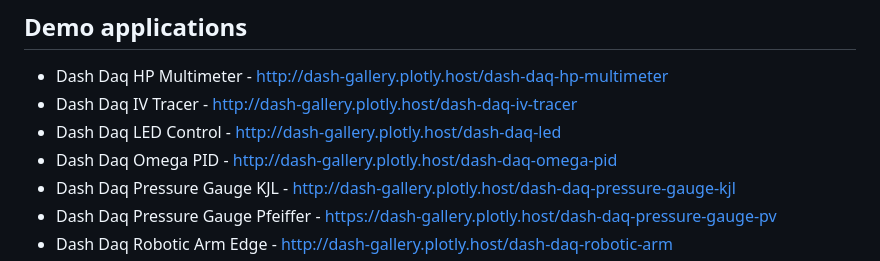
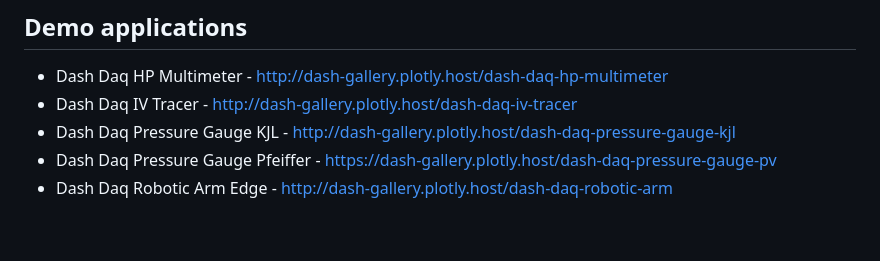
Before and after one commit to plotly/dash-daq, a Markdown page: README.md, the part around the change. Rendered like a GitHub page; blank space fills up the shorter version.

Commit message:
Remove these two demo apps which no longer load in the browser

```diff
--- a/README.md
+++ b/README.md
@@ -117,8 +117,6 @@ ls dist/dash_daq-X.X.X.tar.gz # this is your tarball
 
 - Dash Daq HP Multimeter - [http://dash-gallery.plotly.host/dash-daq-hp-multimeter](http://dash-gallery.plotly.host/dash-daq-hp-multimeter)
 - Dash Daq IV Tracer - [http://dash-gallery.plotly.host/dash-daq-iv-tracer](http://dash-gallery.plotly.host/dash-daq-iv-tracer)
-- Dash Daq LED Control - [http://dash-gallery.plotly.host/dash-daq-led](http://dash-gallery.plotly.host/dash-daq-led)
-- Dash Daq Omega PID - [http://dash-gallery.plotly.host/dash-daq-omega-pid](http://dash-gallery.plotly.host/dash-daq-omega-pid)
 - Dash Daq Pressure Gauge KJL - [http://dash-gallery.plotly.host/dash-daq-pressure-gauge-kjl](http://dash-gallery.plotly.host/dash-daq-pressure-gauge-kjl)
 - Dash Daq Pressure Gauge Pfeiffer - [https://dash-gallery.plotly.host/dash-daq-pressure-gauge-pv](https://dash-gallery.plotly.host/dash-daq-pressure-gauge-pv)
 - Dash Daq Robotic Arm Edge - [http://dash-gallery.plotly.host/dash-daq-robotic-arm](http://dash-gallery.plotly.host/dash-daq-robotic-arm)
```
